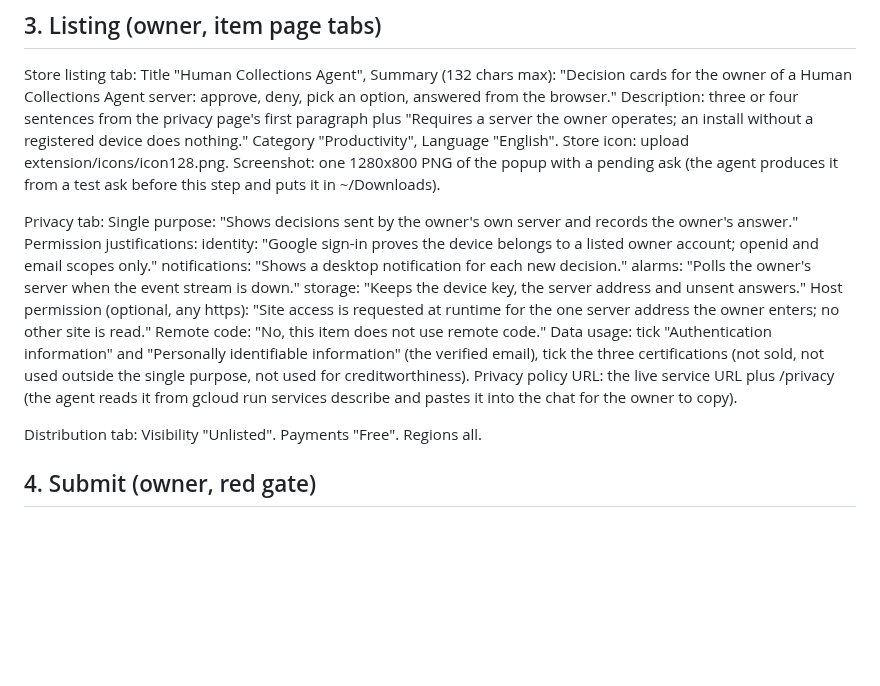
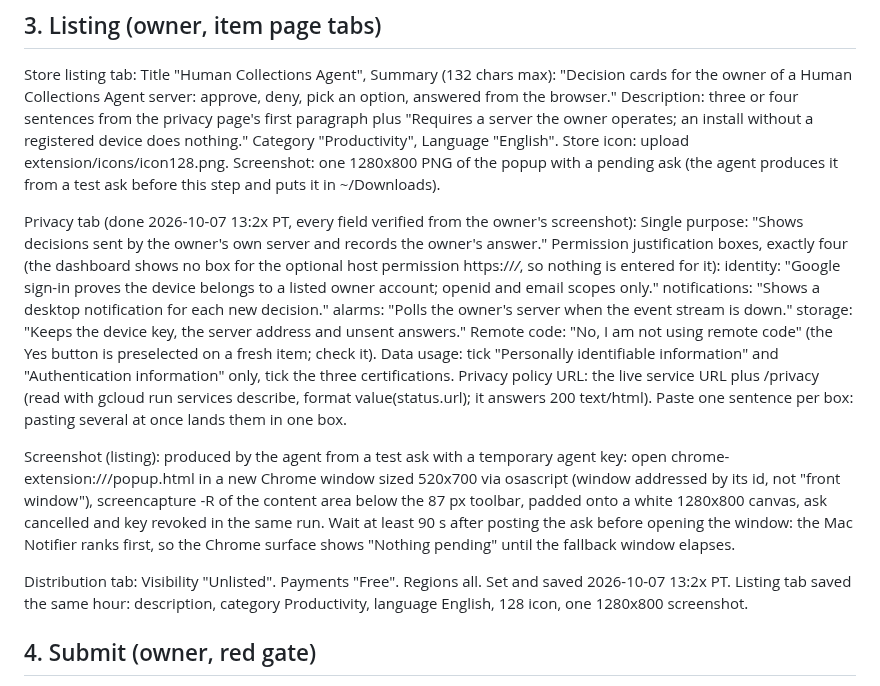
Before and after one commit to Alternative-Spaces-Inc/HCommAgent, a Markdown page: docs/runbooks/HCA_CHROME_WEB_STORE.md, the part around the change. Drawn GitHub-style; blank space fills up the shorter version.

Commit message:
HCA-P17 Day 2: privacy tab fields, screenshot method, distribution set

```diff
--- a/docs/runbooks/HCA_CHROME_WEB_STORE.md
+++ b/docs/runbooks/HCA_CHROME_WEB_STORE.md
@@ -89,23 +89,36 @@ Store icon: upload extension/icons/icon128.png. Screenshot: one 1280x800
 PNG of the popup with a pending ask (the agent produces it from a test
 ask before this step and puts it in ~/Downloads).
 
-Privacy tab: Single purpose: "Shows decisions sent by the owner's own
-server and records the owner's answer." Permission justifications:
-identity: "Google sign-in proves the device belongs to a listed owner
-account; openid and email scopes only." notifications: "Shows a desktop
-notification for each new decision." alarms: "Polls the owner's server
-when the event stream is down." storage: "Keeps the device key, the
-server address and unsent answers." Host permission (optional, any
-https): "Site access is requested at runtime for the one server address
-the owner enters; no other site is read." Remote code: "No, this item
-does not use remote code." Data usage: tick "Authentication information"
-and "Personally identifiable information" (the verified email), tick the
-three certifications (not sold, not used outside the single purpose, not
-used for creditworthiness). Privacy policy URL: the live service URL
-plus /privacy (the agent reads it from gcloud run services describe and
-pastes it into the chat for the owner to copy).
+Privacy tab (done 2026-10-07 13:2x PT, every field verified from the
+owner's screenshot): Single purpose: "Shows decisions sent by the owner's
+own server and records the owner's answer." Permission justification
+boxes, exactly four (the dashboard shows no box for the optional host
+permission https://*/*, so nothing is entered for it): identity: "Google
+sign-in proves the device belongs to a listed owner account; openid and
+email scopes only." notifications: "Shows a desktop notification for each
+new decision." alarms: "Polls the owner's server when the event stream is
+down." storage: "Keeps the device key, the server address and unsent
+answers." Remote code: "No, I am not using remote code" (the Yes button
+is preselected on a fresh item; check it). Data usage: tick
+"Personally identifiable information" and "Authentication information"
+only, tick the three certifications. Privacy policy URL: the live service
+URL plus /privacy (read with gcloud run services describe, format
+value(status.url); it answers 200 text/html). Paste one sentence per box:
+pasting several at once lands them in one box.
+
+Screenshot (listing): produced by the agent from a test ask with a
+temporary agent key: open chrome-extension://<item id>/popup.html in a new
+Chrome window sized 520x700 via osascript (window addressed by its id, not
+"front window"), screencapture -R of the content area below the 87 px
+toolbar, padded onto a white 1280x800 canvas, ask cancelled and key
+revoked in the same run. Wait at least 90 s after posting the ask before
+opening the window: the Mac Notifier ranks first, so the Chrome surface
+shows "Nothing pending" until the fallback window elapses.
 
 Distribution tab: Visibility "Unlisted". Payments "Free". Regions all.
+Set and saved 2026-10-07 13:2x PT. Listing tab saved the same hour:
+description, category Productivity, language English, 128 icon, one
+1280x800 screenshot.
 
 ## 4. Submit (owner, red gate)
 
```
